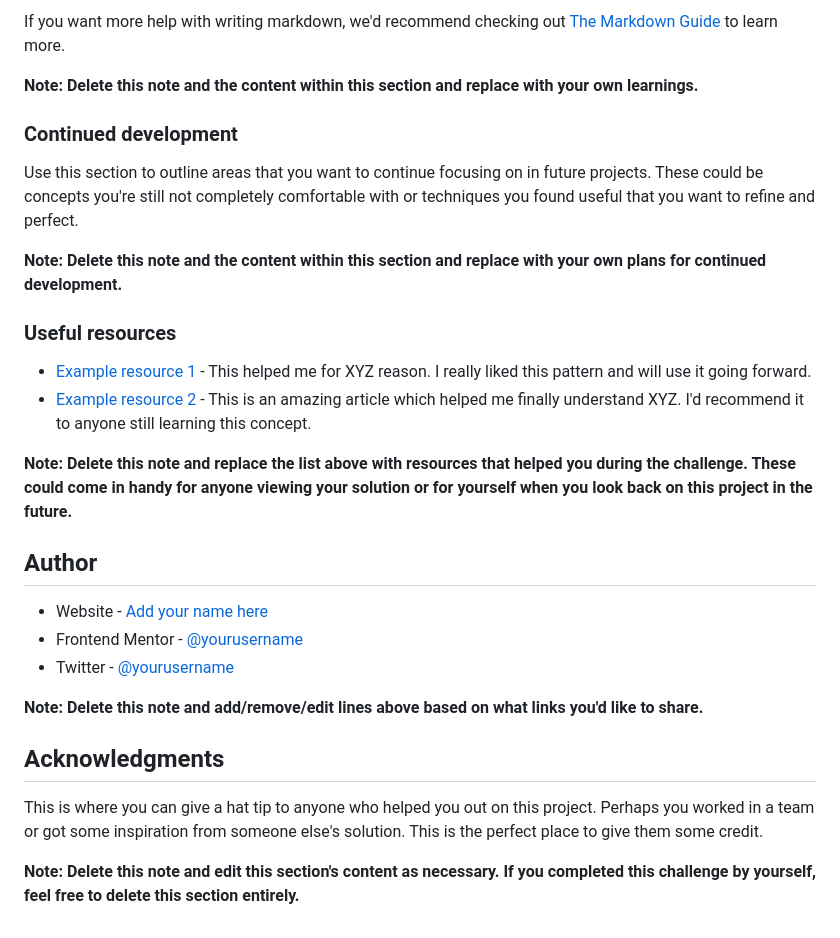
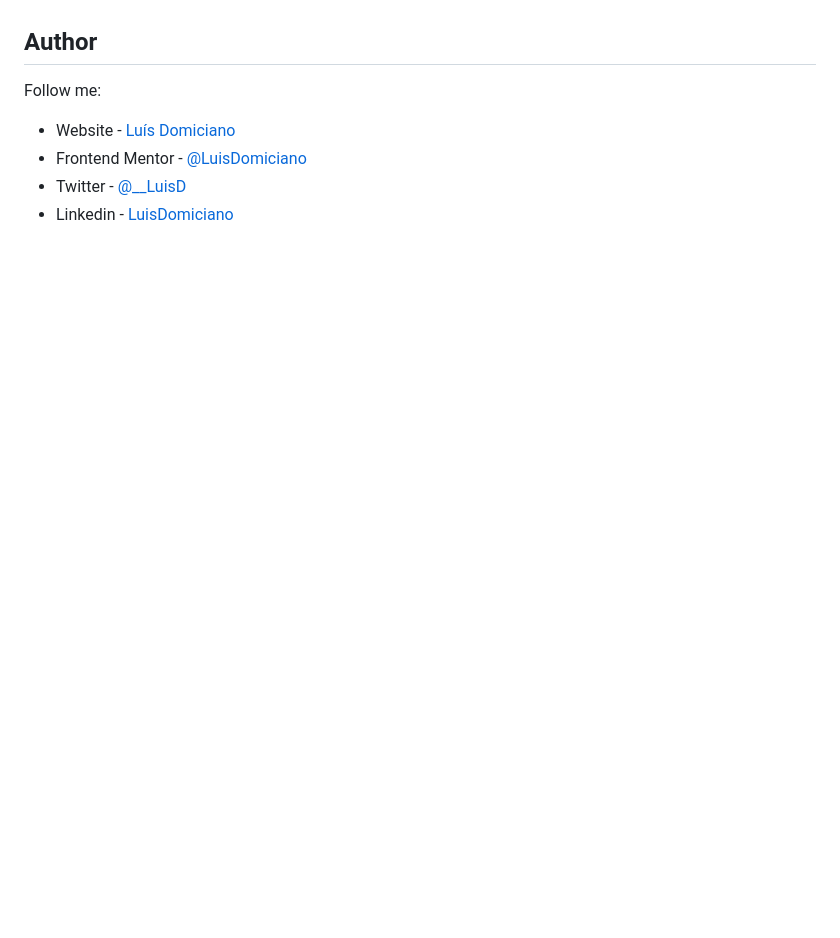
Before and after one commit to LuisDomiciano/qr-code-component-main, a Markdown page: README-template.md, the part around the change printed below. GitHub-like rendering; blank space fills up the shorter version.

```diff
--- a/README-template.md
+++ b/README-template.md
@@ -74,30 +30,8 @@ const proudOfThisFunc = () => {
-If you want more help with writing markdown, we'd recommend checking out [The Markdown Guide](https://www.markdownguide.org/) to learn more.
-
-**Note: Delete this note and the content within this section and replace with your own learnings.**
-
-### Continued development
-
-Use this section to outline areas that you want to continue focusing on in future projects. These could be concepts you're still not completely comfortable with or techniques you found useful that you want to refine and perfect.
-
-**Note: Delete this note and the content within this section and replace with your own plans for continued development.**
-
-### Useful resources
-
-- [Example resource 1](https://www.example.com) - This helped me for XYZ reason. I really liked this pattern and will use it going forward.
-- [Example resource 2](https://www.example.com) - This is an amazing article which helped me finally understand XYZ. I'd recommend it to anyone still learning this concept.
-
-**Note: Delete this note and replace the list above with resources that helped you during the challenge. These could come in handy for anyone viewing your solution or for yourself when you look back on this project in the future.**
-
 ## Author
 
-- Website - [Add your name here](https://www.your-site.com)
-- Frontend Mentor - [@yourusername](https://www.frontendmentor.io/profile/yourusername)
-- Twitter - [@yourusername](https://www.twitter.com/yourusername)
+Follow me:
 
-**Note: Delete this note and add/remove/edit lines above based on what links you'd like to share.**
-
-## Acknowledgments
-
-This is where you can give a hat tip to anyone who helped you out on this project. Perhaps you worked in a team or got some inspiration from someone else's solution. This is the perfect place to give them some credit.
-
-**Note: Delete this note and edit this section's content as necessary. If you completed this challenge by yourself, feel free to delete this section entirely.**
+- Website - [Luís Domiciano](https://linktr.ee/luisdomiciano)
+- Frontend Mentor - [@LuisDomiciano](https://www.frontendmentor.io/profile/LuisDomiciano)
+- Twitter - [@__LuisD](https://twitter.com/__LuisD)
+- Linkedin - [LuisDomiciano](https://linkedin.com/in/luisdomiciano)
```
Also changed, not shown: other parts of README-template.md (+7 -51 lines), README.md (deleted, +0 -87 lines), style-guide.md (deleted, +0 -26 lines), design/desktop-design.jpg (deleted), design/desktop-preview.jpg (deleted), design/mobile-design.jpg (deleted), screenshot/desktop-screenshot.png (added).
